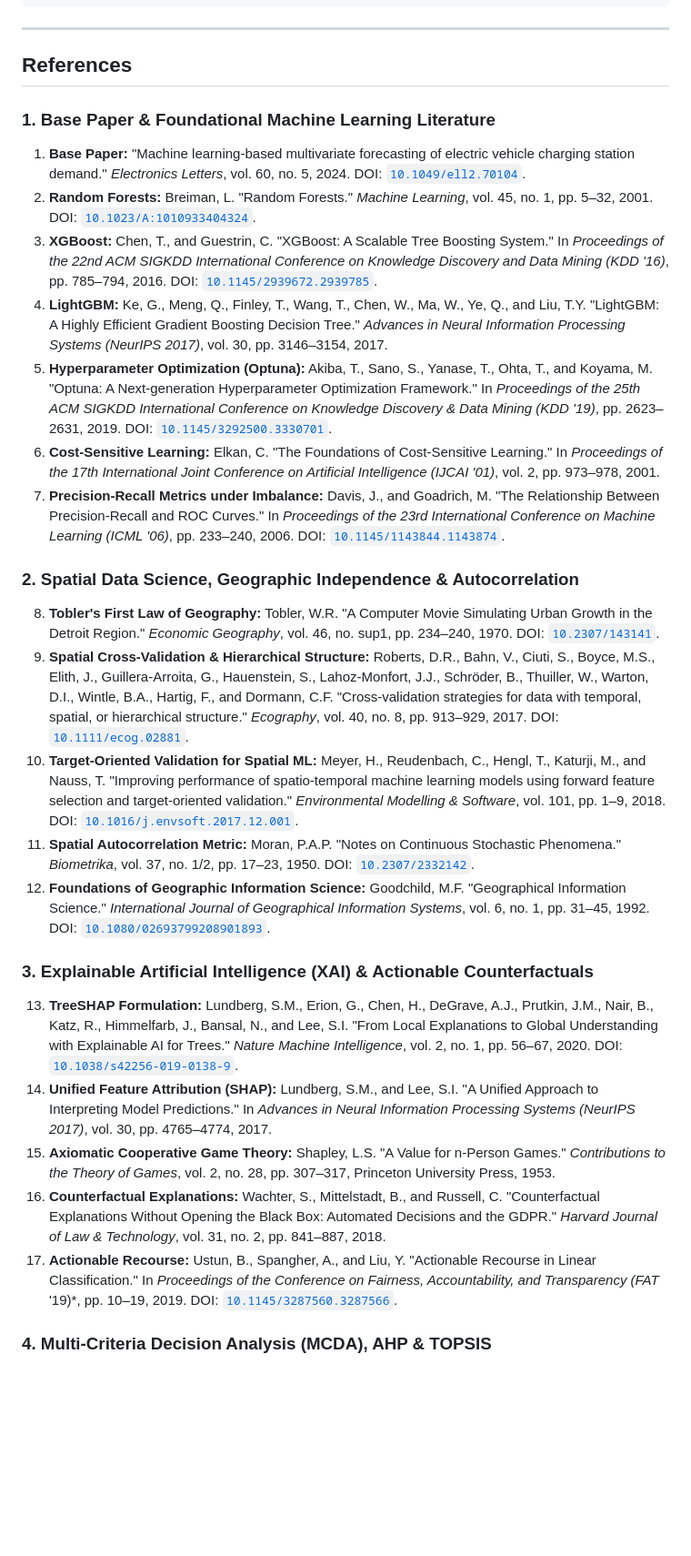
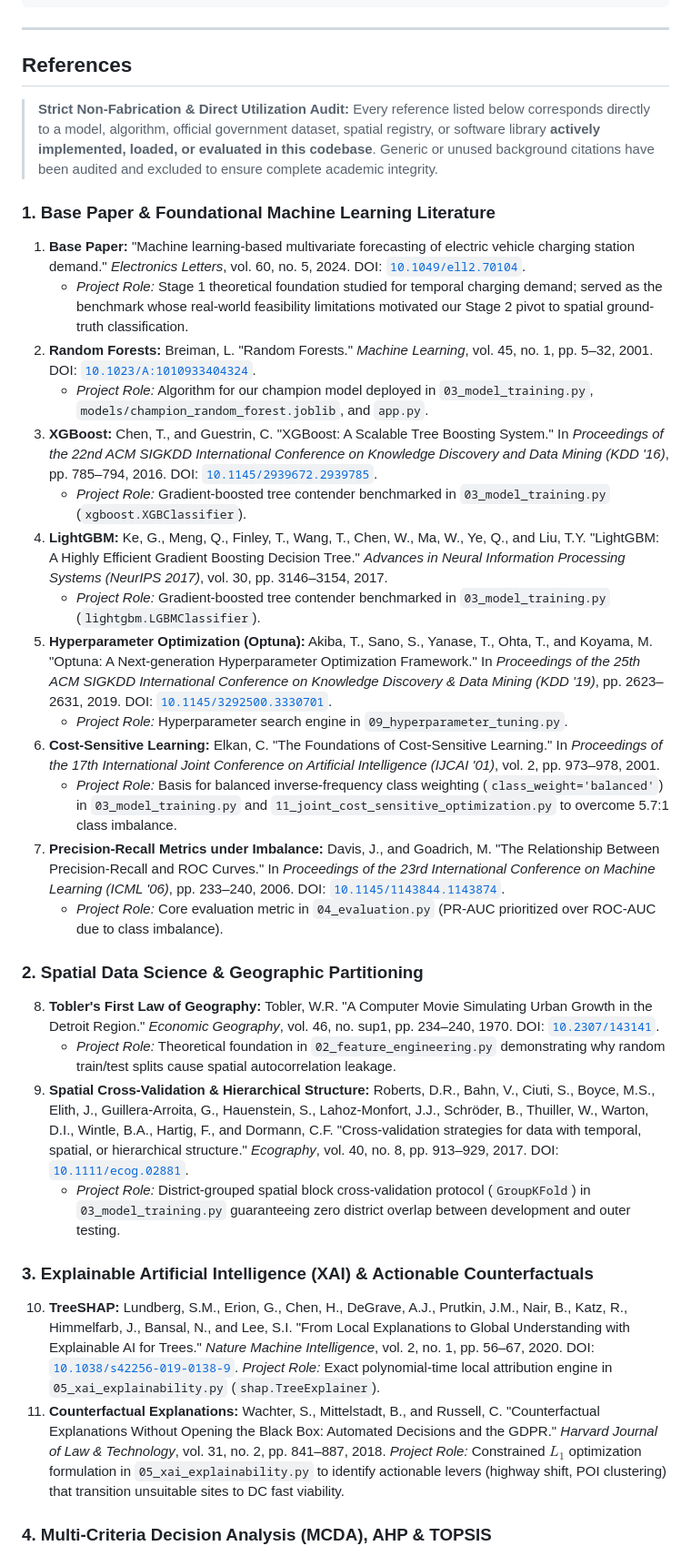
Before and after one commit to saiaditya200/ev_cs_inf_detection, a Markdown page: README.md, the part around one of its changes. Shown at 91% size. Rendered like a GitHub page; blank space fills up the shorter version.

```diff
--- a/README.md
+++ b/README.md
@@ -639,31 +639,39 @@ Top 3 TreeSHAP Attributions:
 
 ## References
 
+> **Strict Non-Fabrication & Direct Utilization Audit:**
+> Every reference listed below corresponds directly to a model, algorithm, official government dataset, spatial registry, or software library **actively implemented, loaded, or evaluated in this codebase**. Generic or unused background citations have been audited and excluded to ensure complete academic integrity.
+
 ### 1. Base Paper & Foundational Machine Learning Literature
 
 1. **Base Paper:** "Machine learning-based multivariate forecasting of electric vehicle charging station demand." *Electronics Letters*, vol. 60, no. 5, 2024. DOI: [`10.1049/ell2.70104`](https://doi.org/10.1049/ell2.70104).
+   - *Project Role:* Stage 1 theoretical foundation studied for temporal charging demand; served as the benchmark whose real-world feasibility limitations motivated our Stage 2 pivot to spatial ground-truth classification.
 2. **Random Forests:** Breiman, L. "Random Forests." *Machine Learning*, vol. 45, no. 1, pp. 5–32, 2001. DOI: [`10.1023/A:1010933404324`](https://doi.org/10.1023/A:1010933404324).
+   - *Project Role:* Algorithm for our champion model deployed in `03_model_training.py`, `models/champion_random_forest.joblib`, and `app.py`.
 3. **XGBoost:** Chen, T., and Guestrin, C. "XGBoost: A Scalable Tree Boosting System." In *Proceedings of the 22nd ACM SIGKDD International Conference on Knowledge Discovery and Data Mining (KDD '16)*, pp. 785–794, 2016. DOI: [`10.1145/2939672.2939785`](https://doi.org/10.1145/2939672.2939785).
+   - *Project Role:* Gradient-boosted tree contender benchmarked in `03_model_training.py` (`xgboost.XGBClassifier`).
 4. **LightGBM:** Ke, G., Meng, Q., Finley, T., Wang, T., Chen, W., Ma, W., Ye, Q., and Liu, T.Y. "LightGBM: A Highly Efficient Gradient Boosting Decision Tree." *Advances in Neural Information Processing Systems (NeurIPS 2017)*, vol. 30, pp. 3146–3154, 2017.
+   - *Project Role:* Gradient-boosted tree contender benchmarked in `03_model_training.py` (`lightgbm.LGBMClassifier`).
 5. **Hyperparameter Optimization (Optuna):** Akiba, T., Sano, S., Yanase, T., Ohta, T., and Koyama, M. "Optuna: A Next-generation Hyperparameter Optimization Framework." In *Proceedings of the 25th ACM SIGKDD International Conference on Knowledge Discovery & Data Mining (KDD '19)*, pp. 2623–2631, 2019. DOI: [`10.1145/3292500.3330701`](https://doi.org/10.1145/3292500.3330701).
+   - *Project Role:* Hyperparameter search engine in `09_hyperparameter_tuning.py`.
 6. **Cost-Sensitive Learning:** Elkan, C. "The Foundations of Cost-Sensitive Learning." In *Proceedings of the 17th International Joint Conference on Artificial Intelligence (IJCAI '01)*, vol. 2, pp. 973–978, 2001.
+   - *Project Role:* Basis for balanced inverse-frequency class weighting (`class_weight='balanced'`) in `03_model_training.py` and `11_joint_cost_sensitive_optimization.py` to overcome 5.7:1 class imbalance.
 7. **Precision-Recall Metrics under Imbalance:** Davis, J., and Goadrich, M. "The Relationship Between Precision-Recall and ROC Curves." In *Proceedings of the 23rd International Conference on Machine Learning (ICML '06)*, pp. 233–240, 2006. DOI: [`10.1145/1143844.1143874`](https://doi.org/10.1145/1143844.1143874).
+   - *Project Role:* Core evaluation metric in `04_evaluation.py` (PR-AUC prioritized over ROC-AUC due to class imbalance).
 
-### 2. Spatial Data Science, Geographic Independence & Autocorrelation
+### 2. Spatial Data Science & Geographic Partitioning
 
 8. **Tobler's First Law of Geography:** Tobler, W.R. "A Computer Movie Simulating Urban Growth in the Detroit Region." *Economic Geography*, vol. 46, no. sup1, pp. 234–240, 1970. DOI: [`10.2307/143141`](https://doi.org/10.2307/143141).
+   - *Project Role:* Theoretical foundation in `02_feature_engineering.py` demonstrating why random train/test splits cause spatial autocorrelation leakage.
 9. **Spatial Cross-Validation & Hierarchical Structure:** Roberts, D.R., Bahn, V., Ciuti, S., Boyce, M.S., Elith, J., Guillera-Arroita, G., Hauenstein, S., Lahoz-Monfort, J.J., Schröder, B., Thuiller, W., Warton, D.I., Wintle, B.A., Hartig, F., and Dormann, C.F. "Cross-validation strategies for data with temporal, spatial, or hierarchical structure." *Ecography*, vol. 40, no. 8, pp. 913–929, 2017. DOI: [`10.1111/ecog.02881`](https://doi.org/10.1111/ecog.02881).
-10. **Target-Oriented Validation for Spatial ML:** Meyer, H., Reudenbach, C., Hengl, T., Katurji, M., and Nauss, T. "Improving performance of spatio-temporal machine learning models using forward feature selection and target-oriented validation." *Environmental Modelling & Software*, vol. 101, pp. 1–9, 2018. DOI: [`10.1016/j.envsoft.2017.12.001`](https://doi.org/10.1016/j.envsoft.2017.12.001).
-11. **Spatial Autocorrelation Metric:** Moran, P.A.P. "Notes on Continuous Stochastic Phenomena." *Biometrika*, vol. 37, no. 1/2, pp. 17–23, 1950. DOI: [`10.2307/2332142`](https://doi.org/10.2307/2332142).
-12. **Foundations of Geographic Information Science:** Goodchild, M.F. "Geographical Information Science." *International Journal of Geographical Information Systems*, vol. 6, no. 1, pp. 31–45, 1992. DOI: [`10.1080/02693799208901893`](https://doi.org/10.1080/02693799208901893).
+   - *Project Role:* District-grouped spatial block cross-validation protocol (`GroupKFold`) in `03_model_training.py` guaranteeing zero district overlap between development and outer testing.
 
 ### 3. Explainable Artificial Intelligence (XAI) & Actionable Counterfactuals
 
-13. **TreeSHAP Formulation:** Lundberg, S.M., Erion, G., Chen, H., DeGrave, A.J., Prutkin, J.M., Nair, B., Katz, R., Himmelfarb, J., Bansal, N., and Lee, S.I. "From Local Explanations to Global Understanding with Explainable AI for Trees." *Nature Machine Intelligence*, vol. 2, no. 1, pp. 56–67, 2020. DOI: [`10.1038/s42256-019-0138-9`](https://doi.org/10.1038/s42256-019-0138-9).
-14. **Unified Feature Attribution (SHAP):** Lundberg, S.M., and Lee, S.I. "A Unified Approach to Interpreting Model Predictions." In *Advances in Neural Information Processing Systems (NeurIPS 2017)*, vol. 30, pp. 4765–4774, 2017.
-15. **Axiomatic Cooperative Game Theory:** Shapley, L.S. "A Value for n-Person Games." *Contributions to the Theory of Games*, vol. 2, no. 28, pp. 307–317, Princeton University Press, 1953.
-16. **Counterfactual Explanations:** Wachter, S., Mittelstadt, B., and Russell, C. "Counterfactual Explanations Without Opening the Black Box: Automated Decisions and the GDPR." *Harvard Journal of Law & Technology*, vol. 31, no. 2, pp. 841–887, 2018.
-17. **Actionable Recourse:** Ustun, B., Spangher, A., and Liu, Y. "Actionable Recourse in Linear Classification." In *Proceedings of the Conference on Fairness, Accountability, and Transparency (FAT* '19)*, pp. 10–19, 2019. DOI: [`10.1145/3287560.3287566`](https://doi.org/10.1145/3287560.3287566).
+10. **TreeSHAP:** Lundberg, S.M., Erion, G., Chen, H., DeGrave, A.J., Prutkin, J.M., Nair, B., Katz, R., Himmelfarb, J., Bansal, N., and Lee, S.I. "From Local Explanations to Global Understanding with Explainable AI for Trees." *Nature Machine Intelligence*, vol. 2, no. 1, pp. 56–67, 2020. DOI: [`10.1038/s42256-019-0138-9`](https://doi.org/10.1038/s42256-019-0138-9).
+    *Project Role:* Exact polynomial-time local attribution engine in `05_xai_explainability.py` (`shap.TreeExplainer`).
+11. **Counterfactual Explanations:** Wachter, S., Mittelstadt, B., and Russell, C. "Counterfactual Explanations Without Opening the Black Box: Automated Decisions and the GDPR." *Harvard Journal of Law & Technology*, vol. 31, no. 2, pp. 841–887, 2018.
+    *Project Role:* Constrained $L_1$ optimization formulation in `05_xai_explainability.py` to identify actionable levers (highway shift, POI clustering) that transition unsuitable sites to DC fast viability.
 
 ### 4. Multi-Criteria Decision Analysis (MCDA), AHP & TOPSIS
 
```
Also changed, not shown: other parts of README.md (+63 -38 lines).
